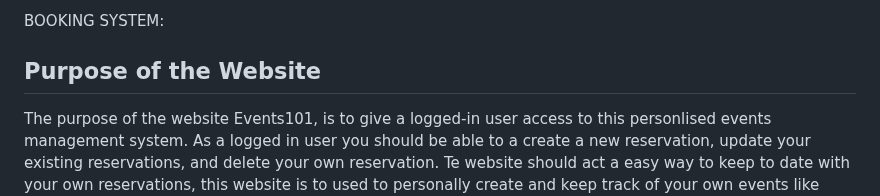
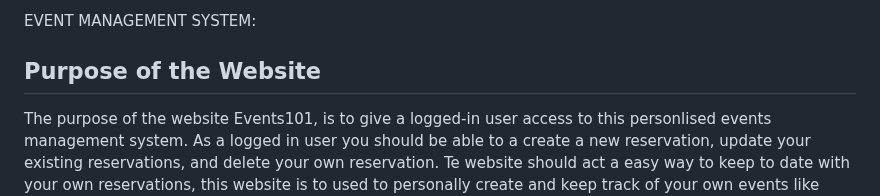
Before and after one commit to hnjw-png/DJANGOBLOG, a Markdown page: README.md, the part around the change. Drawn GitHub-style.

```diff
--- a/README.md
+++ b/README.md
@@ -1,4 +1,4 @@
- BOOKING SYSTEM:
+EVENT MANAGEMENT SYSTEM:
 
 ## Purpose of the Website
 
```
